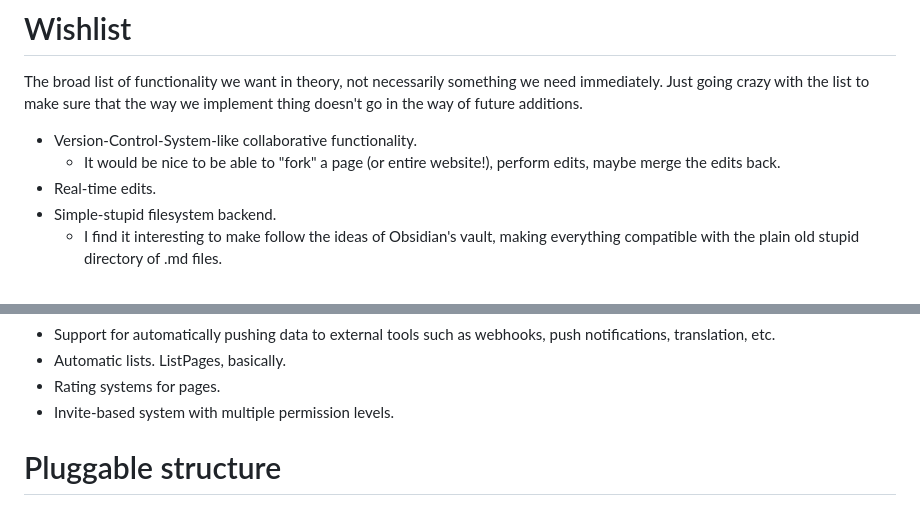
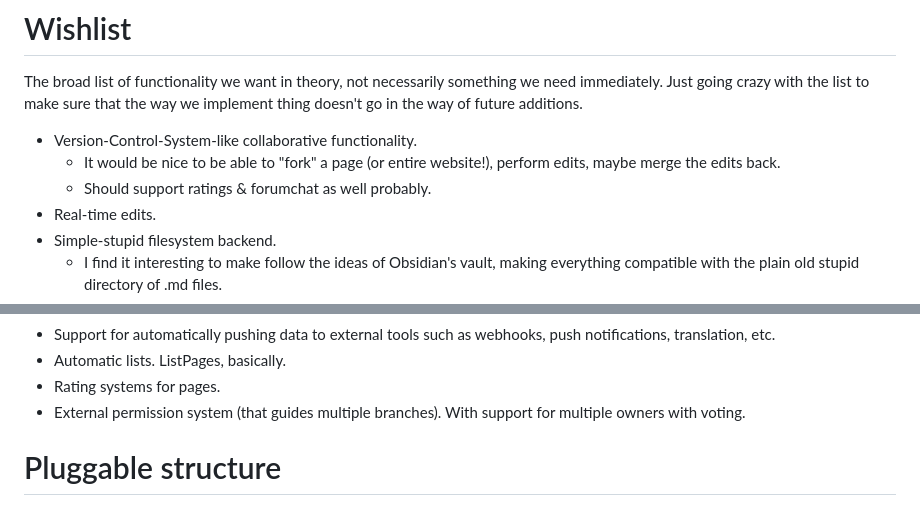
Before and after one commit to luna-spirito/dentrado, a Markdown page: docs/kolorinko.md, 2 parts joined by grey strips. Drawn GitHub-style.

Commit message:
chore: update kolorinko.md

```diff
--- a/docs/kolorinko.md
+++ b/docs/kolorinko.md
@@ -4,6 +4,7 @@ The broad list of functionality we want in theory, not necessarily something we
 
 * Version-Control-System-like collaborative functionality.
   * It would be nice to be able to "fork" a page (or entire website!), perform edits, maybe merge the edits back.
+  * Should support ratings & forumchat as well probably.
 * Real-time edits.
 * Simple-stupid filesystem backend.
   * I find it interesting to make follow the ideas of Obsidian's vault, making everything compatible with the plain old stupid directory of .md files.
@@ -25,7 +26,7 @@ The broad list of functionality we want in theory, not necessarily something we
 * Support for automatically pushing data to external tools such as webhooks, push notifications, translation, etc.
 * Automatic lists. ListPages, basically.
 * Rating systems for pages.
-* Invite-based system with multiple permission levels.
+* External permission system (that guides multiple branches). With support for multiple owners with voting.
 
 # Pluggable structure
 
```
